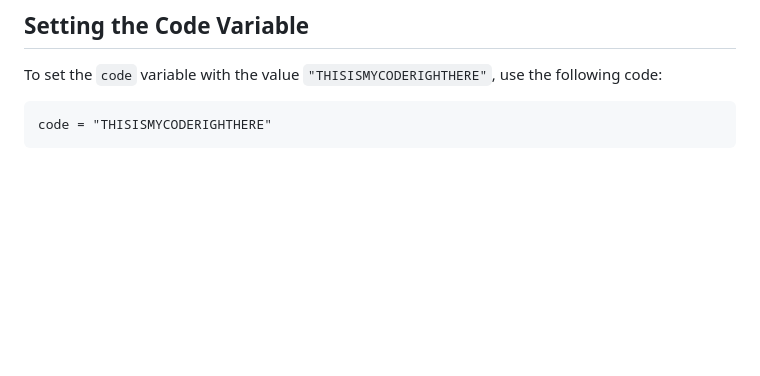
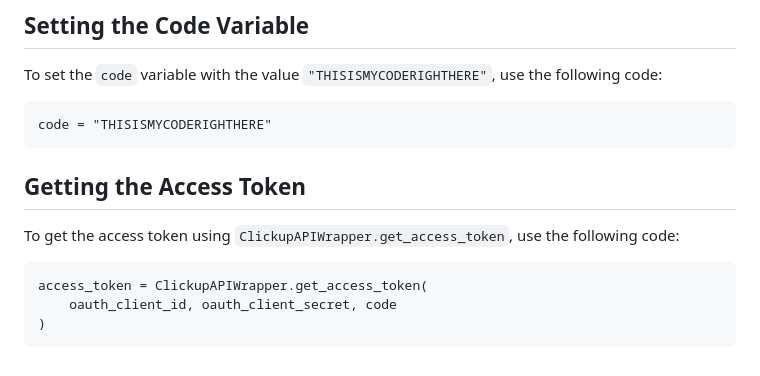
Before and after one commit to Setland34/task-management-app, a Markdown page: README.md, the part around the change. GitHub-like rendering; blank space fills up the shorter version.

Commit message:
Add instructions to get the access token using `ClickupAPIWrapper.get_access_token`
* Add a section titled "Getting the Access Token"
* Provide code snippet to get the access token using `ClickupAPIWrapper.get_access_token`

````diff
--- a/README.md
+++ b/README.md
@@ -146,3 +146,13 @@ To set the `code` variable with the value `"THISISMYCODERIGHTHERE"`, use the fol
 ```
 code = "THISISMYCODERIGHTHERE"
 ```
+
+## Getting the Access Token
+
+To get the access token using `ClickupAPIWrapper.get_access_token`, use the following code:
+
+```
+access_token = ClickupAPIWrapper.get_access_token(
+    oauth_client_id, oauth_client_secret, code
+)
+```
````
